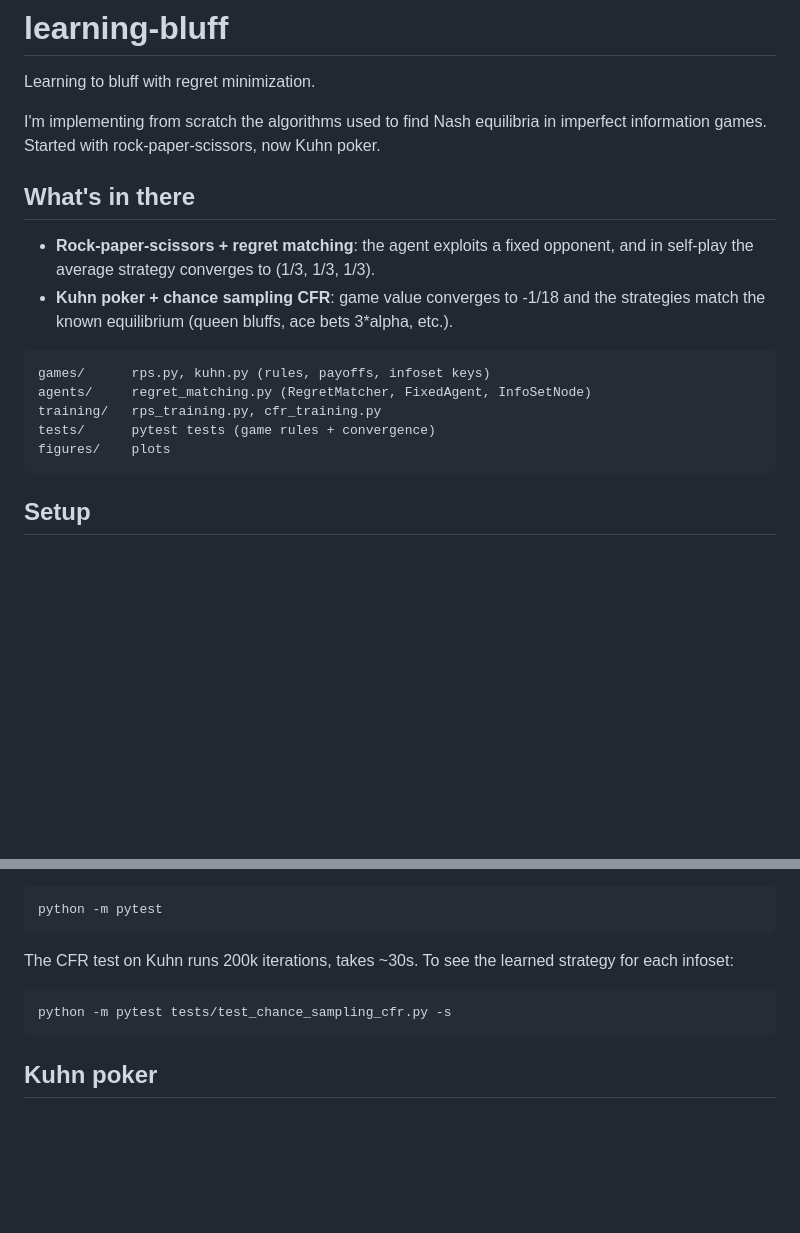
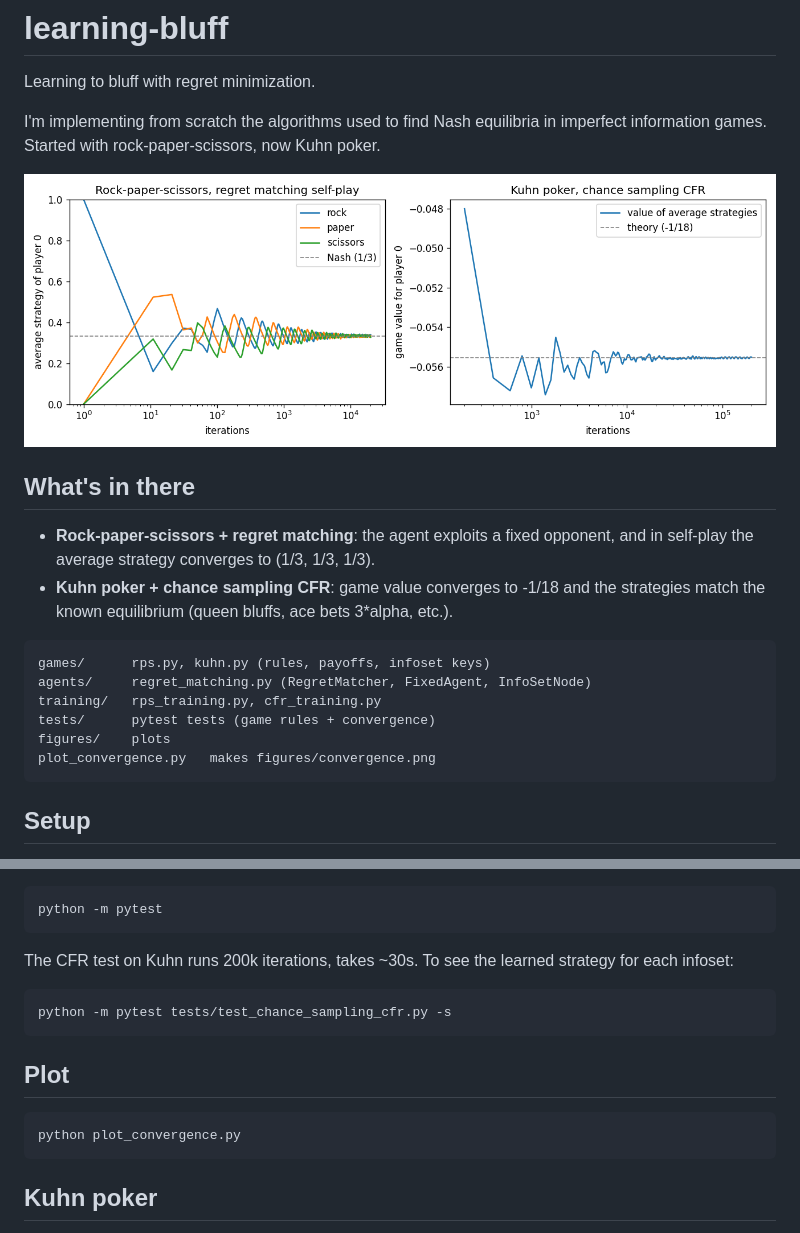
Before and after one commit to 00KarelN00/Learning_to_bluff, a Markdown page: README.md, 2 parts joined by grey strips. GitHub-like rendering; pictures changed too: figures/convergence.png (added); blank space fills up the shorter version.

Commit message:
Add convergence plot for RPS and Kuhn

````diff
--- a/README.md
+++ b/README.md
@@ -4,6 +4,8 @@ Learning to bluff with regret minimization.
 
 I'm implementing from scratch the algorithms used to find Nash equilibria in
 imperfect information games. Started with rock-paper-scissors, now Kuhn poker.
+
+![convergence](figures/convergence.png)
 
 ## What's in there
 
@@ -18,6 +20,7 @@ agents/     regret_matching.py (RegretMatcher, FixedAgent, InfoSetNode)
 training/   rps_training.py, cfr_training.py
 tests/      pytest tests (game rules + convergence)
 figures/    plots
+plot_convergence.py   makes figures/convergence.png
 ```
 
 ## Setup
@@ -44,6 +47,12 @@ strategy for each infoset:
 python -m pytest tests/test_chance_sampling_cfr.py -s
 ```
 
+## Plot
+
+```bash
+python plot_convergence.py
+```
+
 ## Kuhn poker
 
 3 cards (queen < king < ace), one card each, ante of 1.
````
Also changed, not shown: 2 other files.
